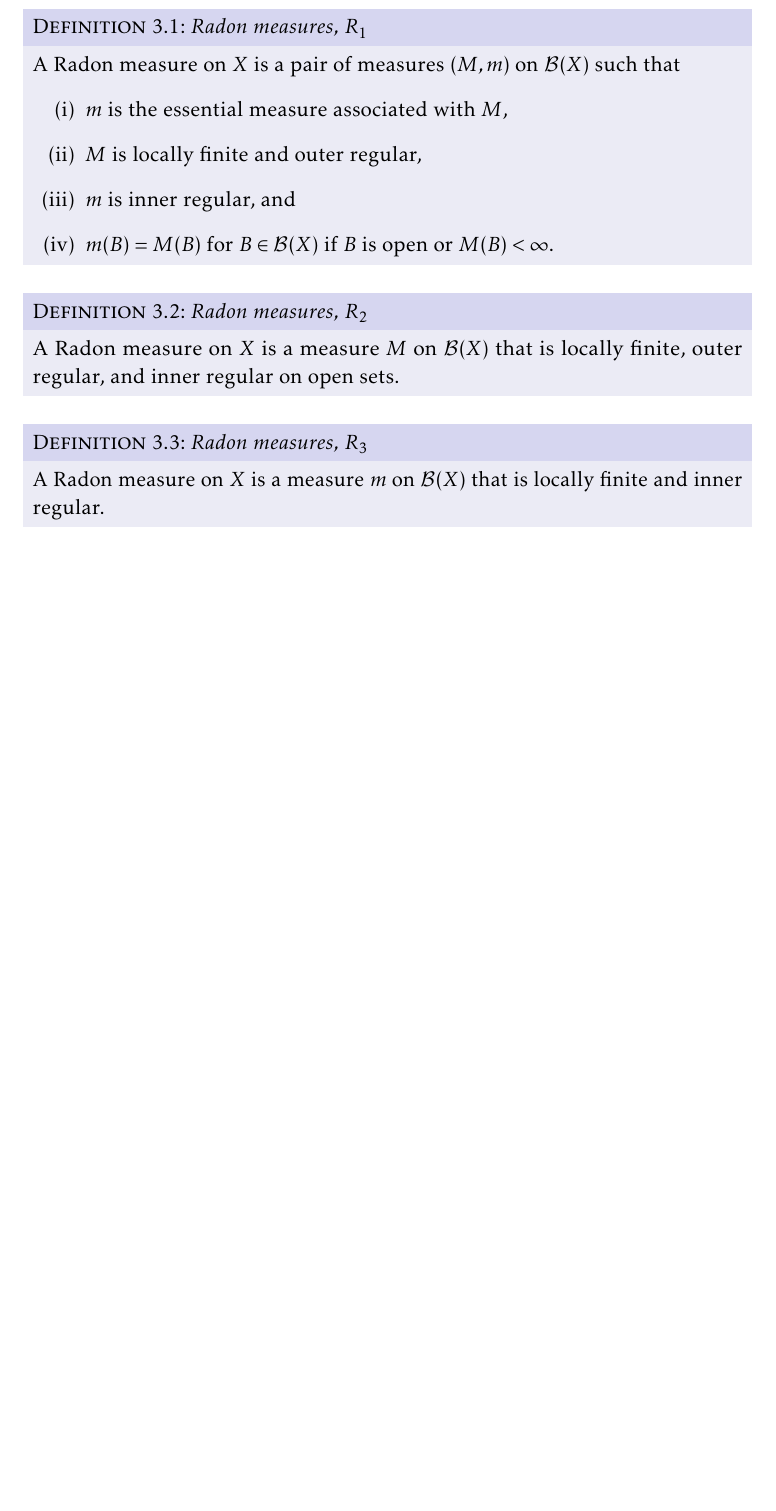
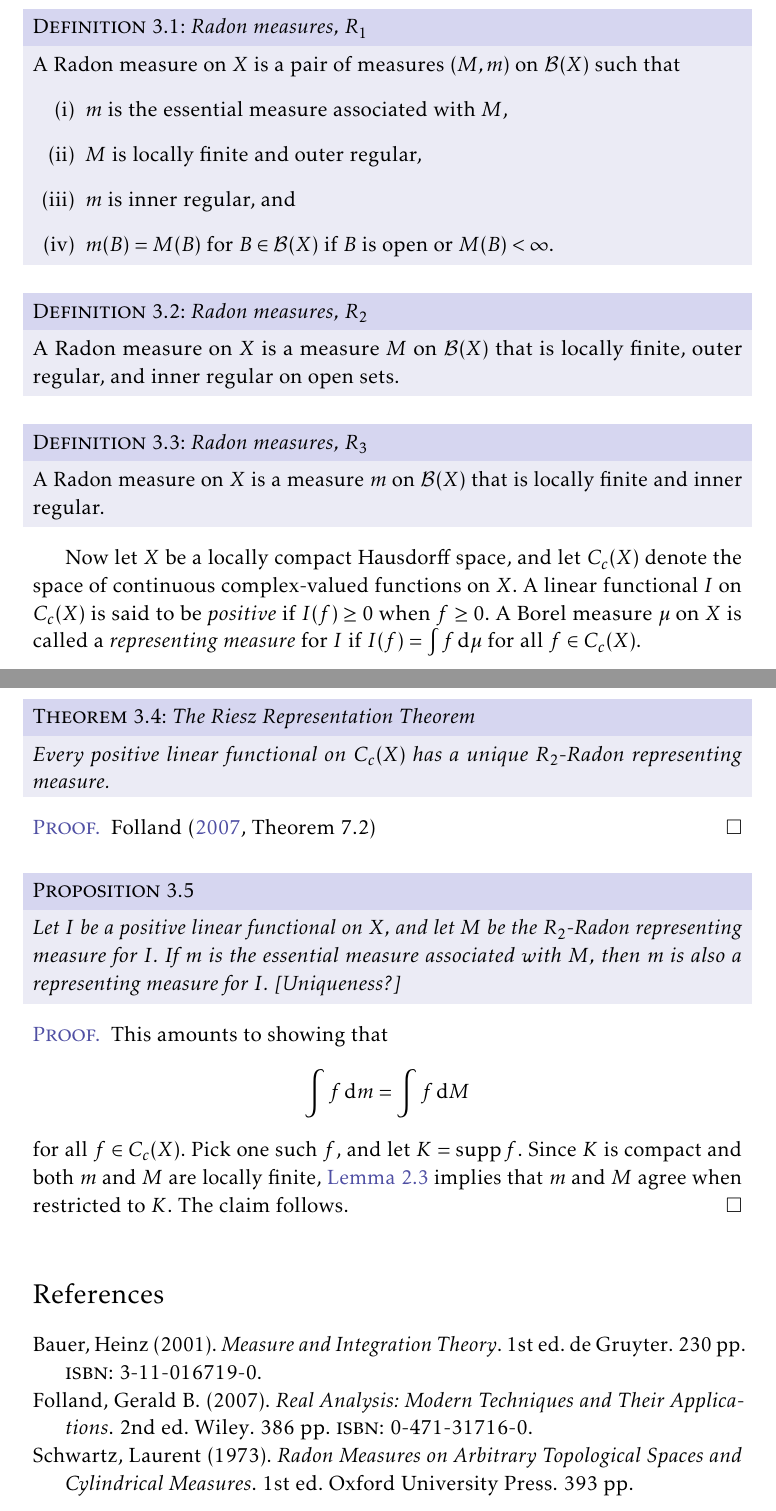
Before and after one commit to dnhansen/radon-measures, a LaTeX book (radon.tex, which reads references.bib): part of page 3 of 3 before the commit and two parts of pages 3 and 4 of 4 after it, the two joined at a grey line, cut so that both start at the same text, the shorter picture padded with empty space. The pictures show the PDF file radon.pdf that the author committed with the source.

Commit message:
Added section on Riesz' Representation Theorem, and references.

```diff
--- a/radon.tex
+++ b/radon.tex
@@ -249,4 +252,35 @@ Let $X$ be a Hausdorff topological space.
 \end{definition}
 
 
+Now let $X$ be a locally compact Hausdorff space, and let $C_c(X)$ denote the space of continuous complex-valued functions on $X$. A linear functional $I$ on $C_c(X)$ is said to be \emph{positive} if $I(f) \geq 0$ when $f \geq 0$. A Borel measure $\mu$ on $X$ is called a \emph{representing measure} for $I$ if $I(f) = \int f \dif\mu$ for all $f \in C_c(X)$.
+
+\begin{theorem}[The Riesz Representation Theorem]
+    Every positive linear functional on $C_c(X)$ has a unique $R_2$-Radon representing measure.
+\end{theorem}
+
+\begin{proof}
+    \textcite[Theorem~7.2]{folland2007}
+\end{proof}
+
+\begin{proposition}
+    Let $I$ be a positive linear functional on $X$, and let $M$ be the $R_2$-Radon representing measure for $I$. If $m$ is the essential measure associated with $M$, then $m$ is also a representing measure for $I$. [Uniqueness?]
+\end{proposition}
+
+\begin{proof}
+    This amounts to showing that
+    %
+    \begin{equation*}
+        \int f \dif m = \int f \dif M
+    \end{equation*}
+    %
+    for all $f \in C_c(X)$. Pick one such $f$, and let $K = \supp f$. Since $K$ is compact and both $m$ and $M$ are locally finite, \cref{thm:essential-measure-equivalent-formula} implies that $m$ and $M$ agree when restricted to $K$. The claim follows.
+\end{proof}
+
+
+
+\nocite{*}
+
+\printbibliography
+
+
 \end{document}
--- /dev/null
+++ b/references.bib
@@ -0,0 +1,28 @@
+@book{folland2007,
+	author = "Gerald B. Folland",
+	title = "Real Analysis: Modern Techniques and Their Applications",
+	year = "2007",
+	isbn = "0-471-31716-0",
+	publisher = "Wiley",
+	pagetotal = "386",
+	edition = "2"
+}
+
+@book{bauer2001,
+	author = "Heinz Bauer",
+	title = "Measure and Integration Theory",
+	year = "2001",
+	isbn = "3-11-016719-0",
+	publisher = "de Gruyter",
+	pagetotal = "230",
+	edition = "1"
+}
+
+@book{schwartz1973,
+	author = "Laurent Schwartz",
+	title = "Radon Measures on Arbitrary Topological Spaces and Cylindrical Measures",
+	year = "1973",
+	publisher = "Oxford University Press",
+	pagetotal = "393",
+	edition = "1"
+}
```
Also changed, not shown: radon.pdf, radon.tex (3 more changed lines).
